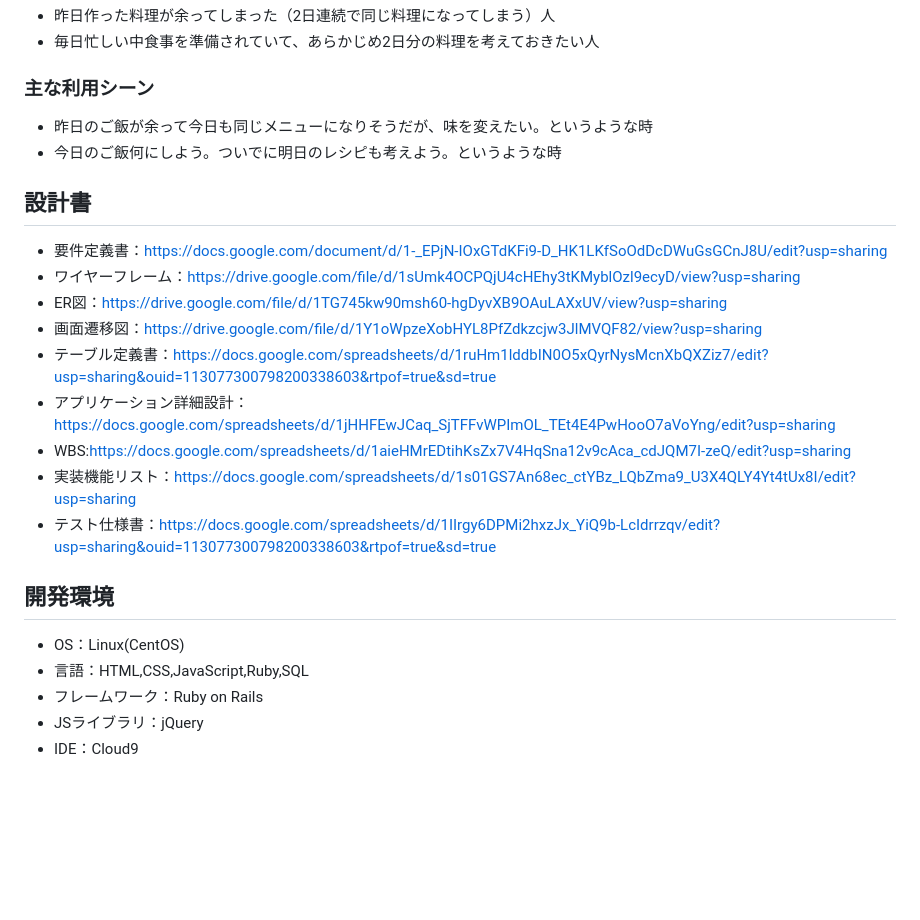
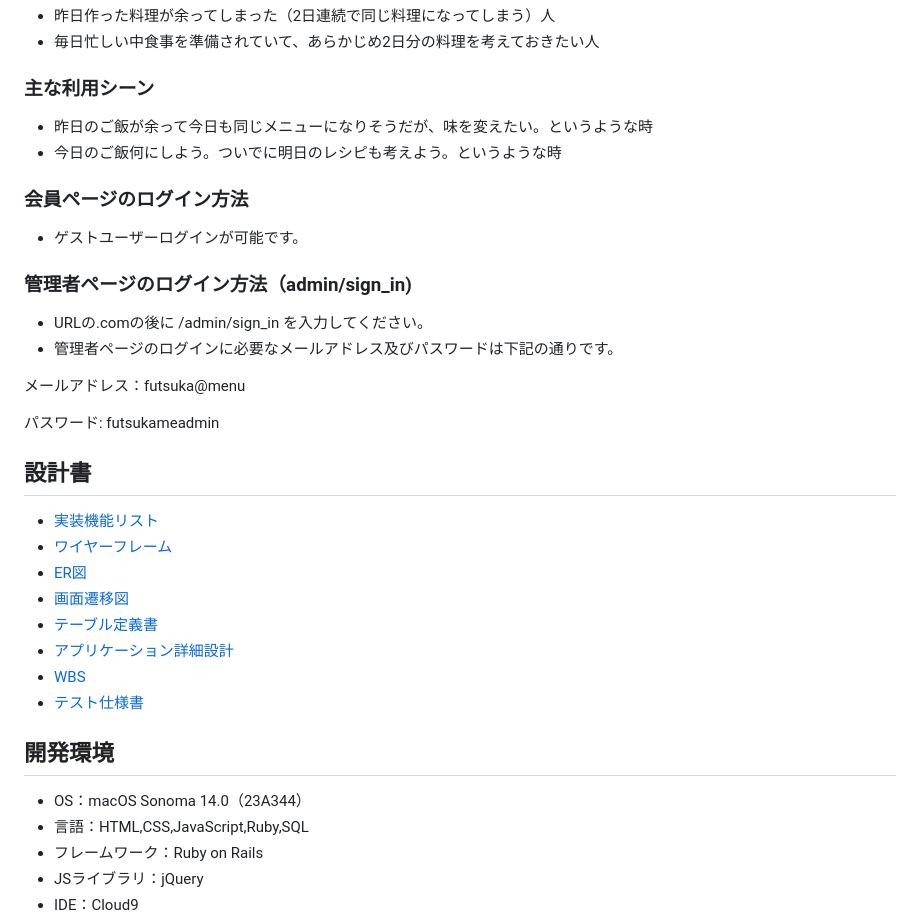
Before and after one commit to sayakamik/FUTSUKAMEnu, a Markdown page: README.md, the part around one of its changes. GitHub-like rendering; blank space fills up the shorter version.

```diff
--- a/README.md
+++ b/README.md
@@ -22,19 +21,29 @@
 * 昨日のご飯が余って今日も同じメニューになりそうだが、味を変えたい。というような時
 * 今日のご飯何にしよう。ついでに明日のレシピも考えよう。というような時
 
+### 会員ページのログイン方法
+* ゲストユーザーログインが可能です。
+
+### 管理者ページのログイン方法（admin/sign_in)
+* URLの.comの後に /admin/sign_in を入力してください。
+* 管理者ページのログインに必要なメールアドレス及びパスワードは下記の通りです。
+
+ メールアドレス：futsuka@menu
+
+ パスワード: futsukameadmin
+
 ## 設計書
-* 要件定義書：https://docs.google.com/document/d/1-_EPjN-IOxGTdKFi9-D_HK1LKfSoOdDcDWuGsGCnJ8U/edit?usp=sharing
-* ワイヤーフレーム：https://drive.google.com/file/d/1sUmk4OCPQjU4cHEhy3tKMyblOzl9ecyD/view?usp=sharing
-* ER図：https://drive.google.com/file/d/1TG745kw90msh60-hgDyvXB9OAuLAXxUV/view?usp=sharing
-* 画面遷移図：https://drive.google.com/file/d/1Y1oWpzeXobHYL8PfZdkzcjw3JlMVQF82/view?usp=sharing
-* テーブル定義書：https://docs.google.com/spreadsheets/d/1ruHm1lddbIN0O5xQyrNysMcnXbQXZiz7/edit?usp=sharing&ouid=113077300798200338603&rtpof=true&sd=true
-* アプリケーション詳細設計：https://docs.google.com/spreadsheets/d/1jHHFEwJCaq_SjTFFvWPImOL_TEt4E4PwHooO7aVoYng/edit?usp=sharing
-* WBS:https://docs.google.com/spreadsheets/d/1aieHMrEDtihKsZx7V4HqSna12v9cAca_cdJQM7I-zeQ/edit?usp=sharing
-* 実装機能リスト：https://docs.google.com/spreadsheets/d/1s01GS7An68ec_ctYBz_LQbZma9_U3X4QLY4Yt4tUx8I/edit?usp=sharing
-* テスト仕様書：https://docs.google.com/spreadsheets/d/1IIrgy6DPMi2hxzJx_YiQ9b-LcIdrrzqv/edit?usp=sharing&ouid=113077300798200338603&rtpof=true&sd=true
+* [実装機能リスト](https://docs.google.com/spreadsheets/d/1s01GS7An68ec_ctYBz_LQbZma9_U3X4QLY4Yt4tUx8I/edit?usp=sharing)
+* [ワイヤーフレーム](https://drive.google.com/file/d/1sUmk4OCPQjU4cHEhy3tKMyblOzl9ecyD/view?usp=sharing)
+* [ER図](https://drive.google.com/file/d/1TG745kw90msh60-hgDyvXB9OAuLAXxUV/view?usp=sharing)
+* [画面遷移図](https://drive.google.com/file/d/1Y1oWpzeXobHYL8PfZdkzcjw3JlMVQF82/view?usp=sharing)
+* [テーブル定義書](https://docs.google.com/spreadsheets/d/1ruHm1lddbIN0O5xQyrNysMcnXbQXZiz7/edit?usp=sharing&ouid=113077300798200338603&rtpof=true&sd=true)
+* [アプリケーション詳細設計](https://docs.google.com/spreadsheets/d/1jHHFEwJCaq_SjTFFvWPImOL_TEt4E4PwHooO7aVoYng/edit?usp=sharing)
+* [WBS](https://docs.google.com/spreadsheets/d/1aieHMrEDtihKsZx7V4HqSna12v9cAca_cdJQM7I-zeQ/edit?usp=sharing)
+* [テスト仕様書](https://docs.google.com/spreadsheets/d/1IIrgy6DPMi2hxzJx_YiQ9b-LcIdrrzqv/edit?usp=sharing&ouid=113077300798200338603&rtpof=true&sd=true)
 
 ## 開発環境
-- OS：Linux(CentOS)
+- OS：macOS Sonoma 14.0（23A344）
 - 言語：HTML,CSS,JavaScript,Ruby,SQL
 - フレームワーク：Ruby on Rails
 - JSライブラリ：jQuery
```
Also changed, not shown: other parts of README.md (+0 -1 lines).
